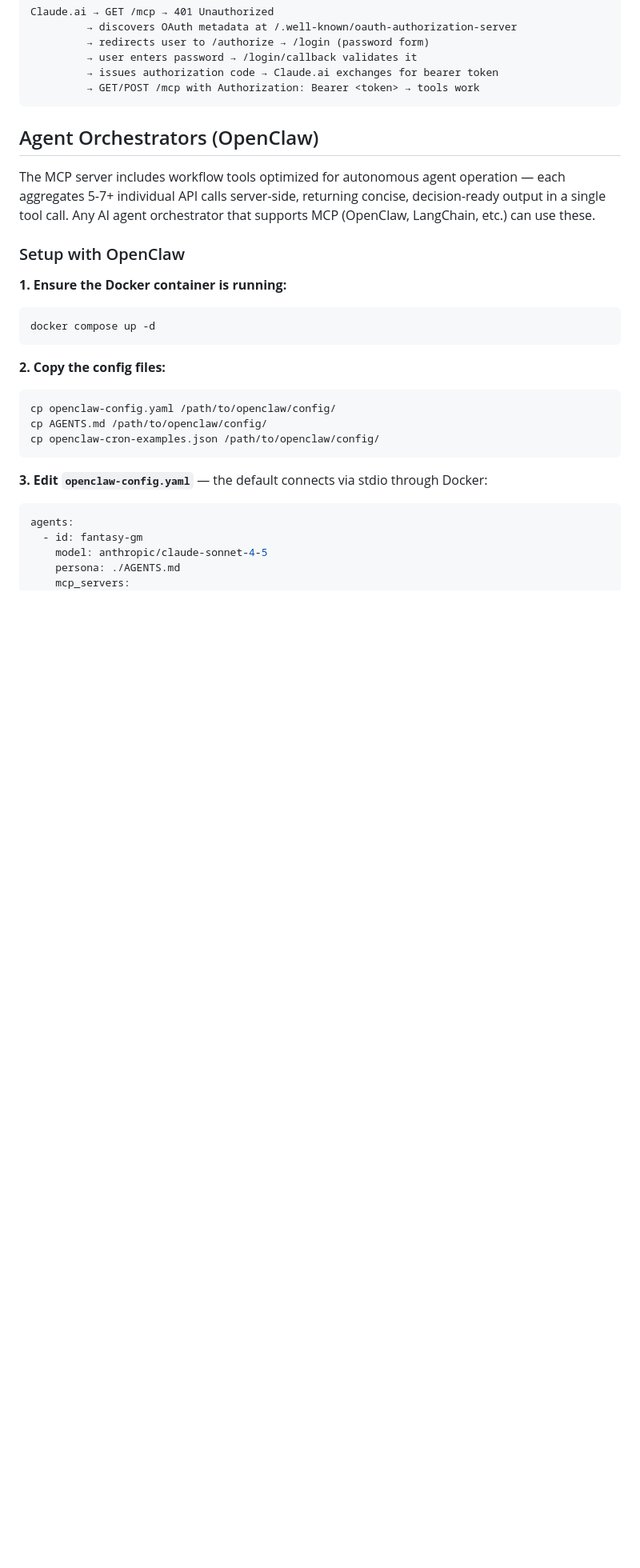
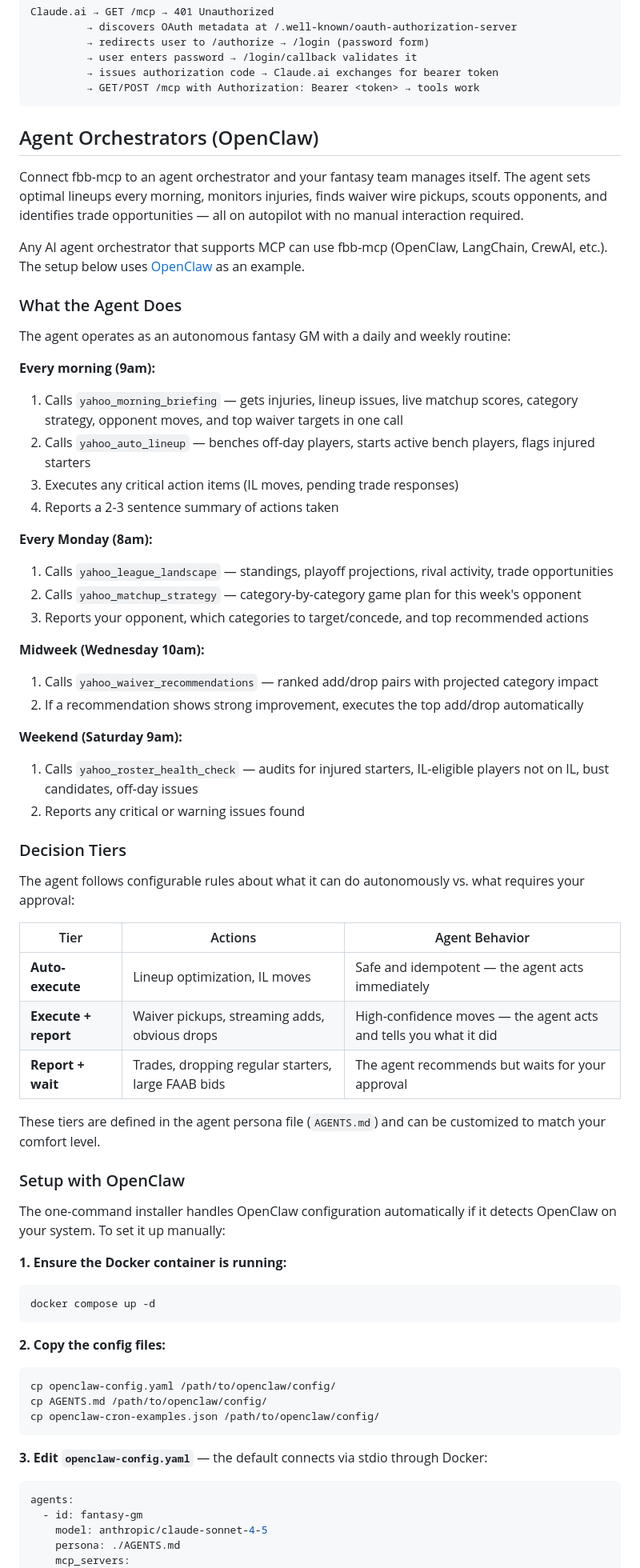
Before and after one commit to jweingardt12/fbb-mcp, a Markdown page: README.md, the part around one of its changes. Shown at 80% size. Drawn GitHub-style; folded sections open; blank space fills up the shorter version.

```diff
--- a/README.md
+++ b/README.md
@@ -253,9 +262,48 @@ Claude.ai → GET /mcp → 401 Unauthorized
 
 ## Agent Orchestrators (OpenClaw)
 
-The MCP server includes workflow tools optimized for autonomous agent operation — each aggregates 5-7+ individual API calls server-side, returning concise, decision-ready output in a single tool call. Any AI agent orchestrator that supports MCP (OpenClaw, LangChain, etc.) can use these.
+Connect fbb-mcp to an agent orchestrator and your fantasy team manages itself. The agent sets optimal lineups every morning, monitors injuries, finds waiver wire pickups, scouts opponents, and identifies trade opportunities — all on autopilot with no manual interaction required.
+
+Any AI agent orchestrator that supports MCP can use fbb-mcp (OpenClaw, LangChain, CrewAI, etc.). The setup below uses [OpenClaw](https://openclaw.com) as an example.
+
+### What the Agent Does
+
+The agent operates as an autonomous fantasy GM with a daily and weekly routine:
+
+**Every morning (9am):**
+1. Calls `yahoo_morning_briefing` — gets injuries, lineup issues, live matchup scores, category strategy, opponent moves, and top waiver targets in one call
+2. Calls `yahoo_auto_lineup` — benches off-day players, starts active bench players, flags injured starters
+3. Executes any critical action items (IL moves, pending trade responses)
+4. Reports a 2-3 sentence summary of actions taken
+
+**Every Monday (8am):**
+1. Calls `yahoo_league_landscape` — standings, playoff projections, rival activity, trade opportunities
+2. Calls `yahoo_matchup_strategy` — category-by-category game plan for this week's opponent
+3. Reports your opponent, which categories to target/concede, and top recommended actions
+
+**Midweek (Wednesday 10am):**
+1. Calls `yahoo_waiver_recommendations` — ranked add/drop pairs with projected category impact
+2. If a recommendation shows strong improvement, executes the top add/drop automatically
+
+**Weekend (Saturday 9am):**
+1. Calls `yahoo_roster_health_check` — audits for injured starters, IL-eligible players not on IL, bust candidates, off-day issues
+2. Reports any critical or warning issues found
+
+### Decision Tiers
+
+The agent follows configurable rules about what it can do autonomously vs. what requires your approval:
+
+| Tier | Actions | Agent Behavior |
+|------|---------|----------------|
+| **Auto-execute** | Lineup optimization, IL moves | Safe and idempotent — the agent acts immediately |
+| **Execute + report** | Waiver pickups, streaming adds, obvious drops | High-confidence moves — the agent acts and tells you what it did |
+| **Report + wait** | Trades, dropping regular starters, large FAAB bids | The agent recommends but waits for your approval |
+
+These tiers are defined in the agent persona file (`AGENTS.md`) and can be customized to match your comfort level.
 
 ### Setup with OpenClaw
+
+The one-command installer handles OpenClaw configuration automatically if it detects OpenClaw on your system. To set it up manually:
 
 **1. Ensure the Docker container is running:**
 
```
Also changed, not shown: other parts of README.md (+54 -11 lines).
